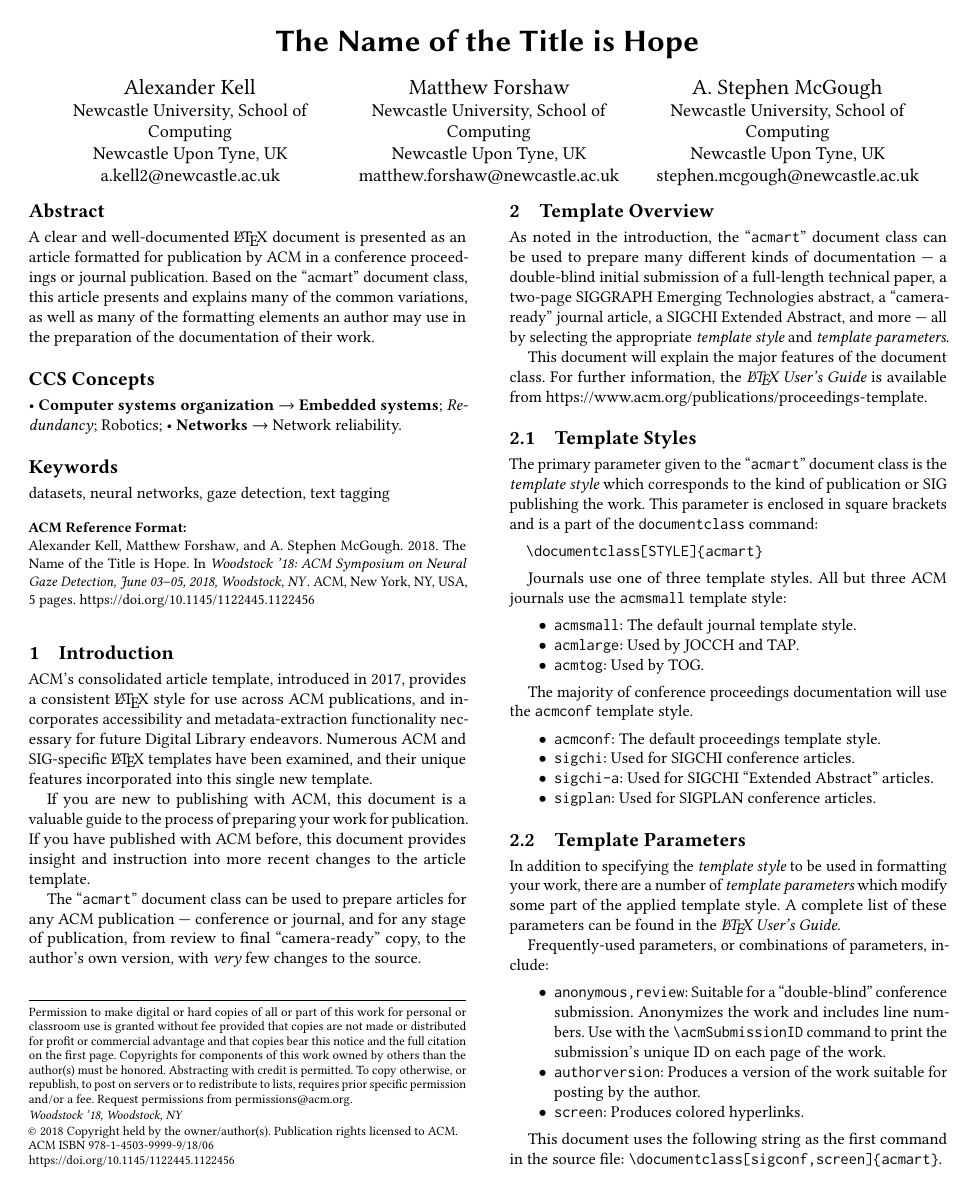
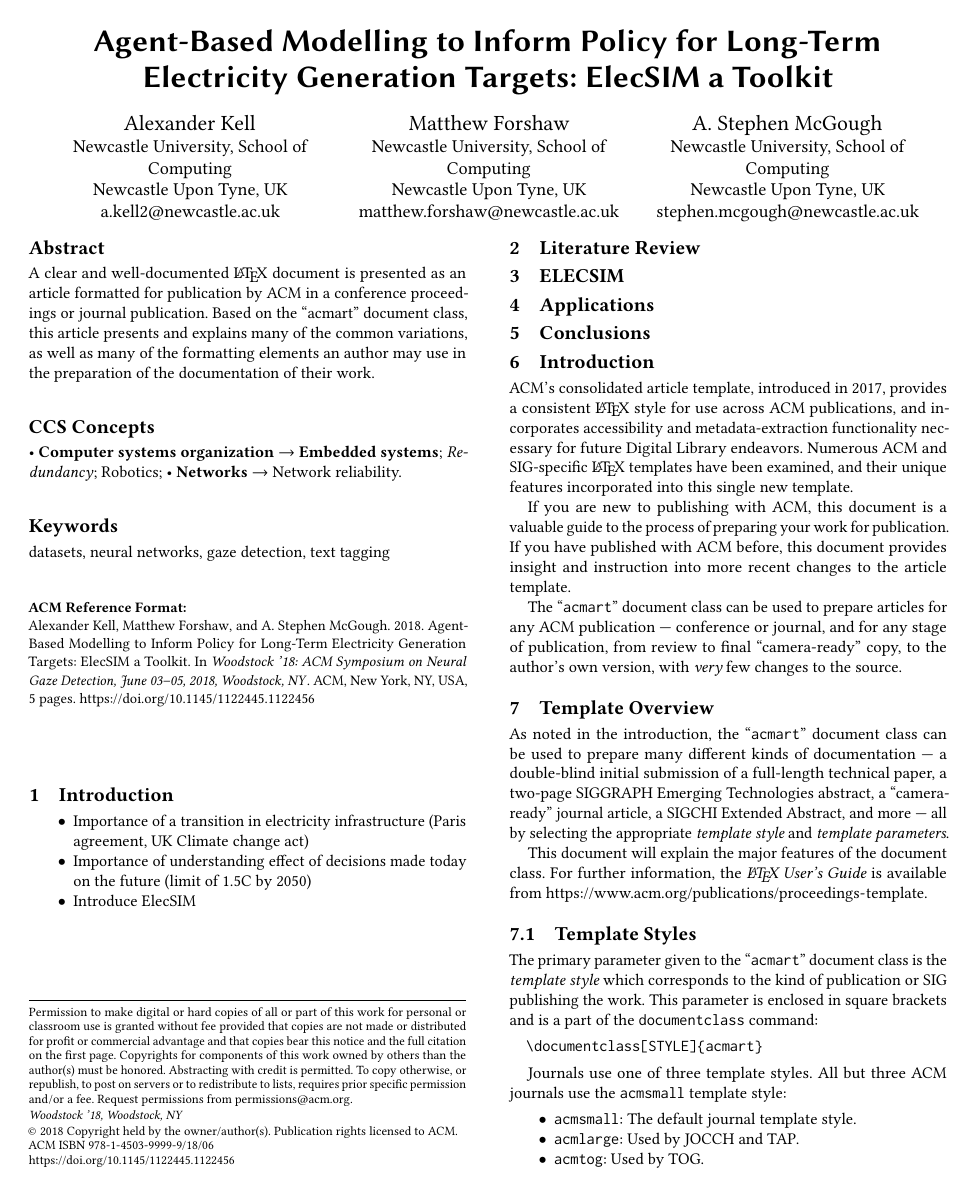
Before and after one commit to alexanderkell/elecsim-paper, a LaTeX paper (template/samples/sample-sigconf.tex): page 1 of 5. Compiled offline with pdfLaTeX.

Commit message:
Added title, and began working on bullet points for sections

```diff
--- a/template/samples/sample-sigconf.tex
+++ b/template/samples/sample-sigconf.tex
@@ -46,7 +46,7 @@
 
 %
 % The "title" command has an optional parameter, allowing the author to define a "short title" to be used in page headers.
-\title{The Name of the Title is Hope}
+\title{Agent-Based Modelling to Inform Policy for Long-Term Electricity Generation Targets: ElecSIM a Toolkit}
 
 %
 % The "author" command and its associated commands are used to define the authors and their affiliations.
@@ -137,6 +137,36 @@ an author may use in the preparation of the documentation of their work.
 % This command processes the author and affiliation and title information and builds
 % the first part of the formatted document.
 \maketitle
+
+
+\section{Introduction}
+
+\begin{itemize}
+	\item Importance of a transition in electricity infrastructure (Paris agreement, UK Climate change act)
+	\item Importance of understanding effect of decisions made today on the future (limit of 1.5C by 2050)
+	\item Introduce ElecSIM
+\end{itemize}
+
+
+
+
+\section{Literature Review}
+
+
+
+\section{ELECSIM}
+
+
+\section{Applications}
+
+
+
+\section{Conclusions}
+
+
+
+
+
 
 \section{Introduction}
 ACM's consolidated article template, introduced in 2017, provides a consistent \LaTeX\ style for use across ACM publications, and incorporates accessibility and metadata-extraction functionality necessary for future Digital Library endeavors. Numerous ACM and SIG-specific \LaTeX\ templates have been examined, and their unique features incorporated into this single new template.
```
Also changed, not shown: 1 other file.
